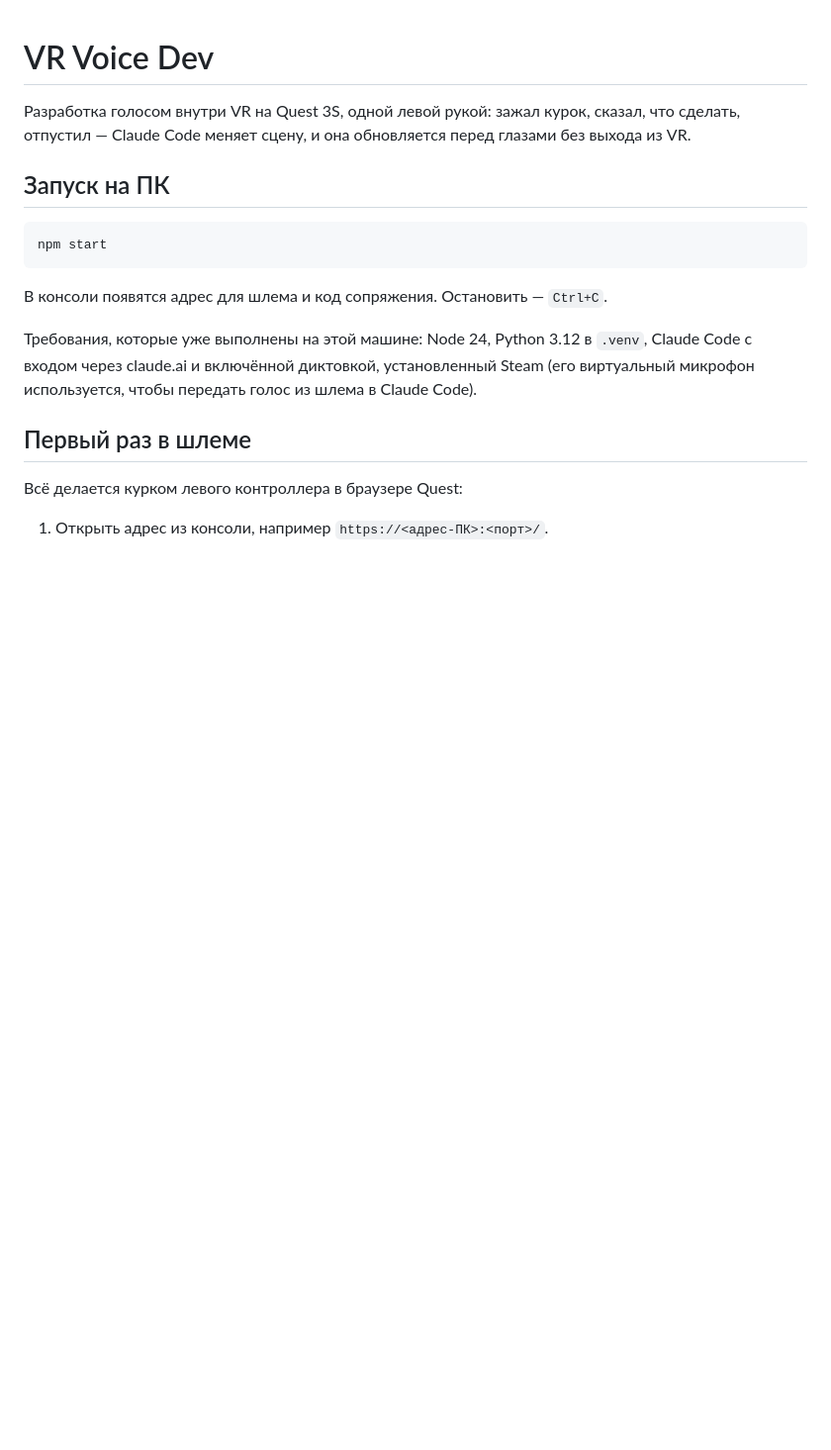
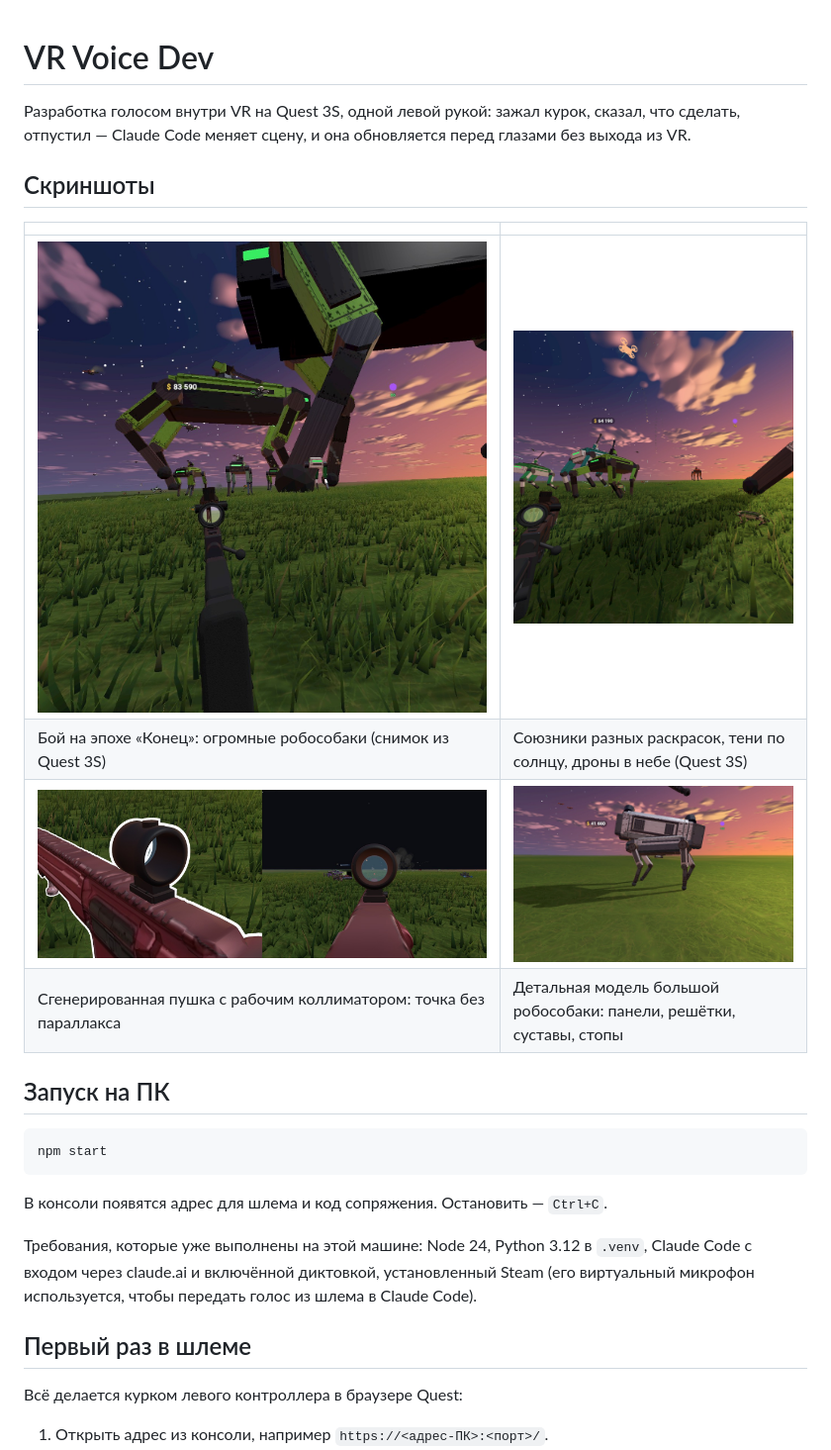
Before and after one commit to Yarodash/vr-voice-dev, a Markdown page: README.md, the part around the change. Shown at 99% size. Drawn GitHub-style; pictures changed too: docs/images/allies-shadows-quest.jpg (added), docs/images/battle-giants-quest.jpg (added), docs/images/collimator.jpg (added); blank space fills up the shorter version.

Commit message:
README: screenshots from the headset and desktop
Co-Authored-By: Claude Opus 5.5 <noreply@anthropic.com>

```diff
--- a/README.md
+++ b/README.md
@@ -2,6 +2,15 @@
 
 Разработка голосом внутри VR на Quest 3S, одной левой рукой: зажал курок, сказал, что сделать,
 отпустил — Claude Code меняет сцену, и она обновляется перед глазами без выхода из VR.
+
+## Скриншоты
+
+| | |
+|---|---|
+| ![Бой с великанами — вид из шлема](docs/images/battle-giants-quest.jpg) | ![Союзные робособаки с тенями — вид из шлема](docs/images/allies-shadows-quest.jpg) |
+| Бой на эпохе «Конец»: огромные робособаки (снимок из Quest 3S) | Союзники разных раскрасок, тени по солнцу, дроны в небе (Quest 3S) |
+| ![Коллиматор на сгенерированной пушке](docs/images/collimator.jpg) | ![Детальная модель большой робособаки](docs/images/robodog-detailed.jpg) |
+| Сгенерированная пушка с рабочим коллиматором: точка без параллакса | Детальная модель большой робособаки: панели, решётки, суставы, стопы |
 
 ## Запуск на ПК
 
```
